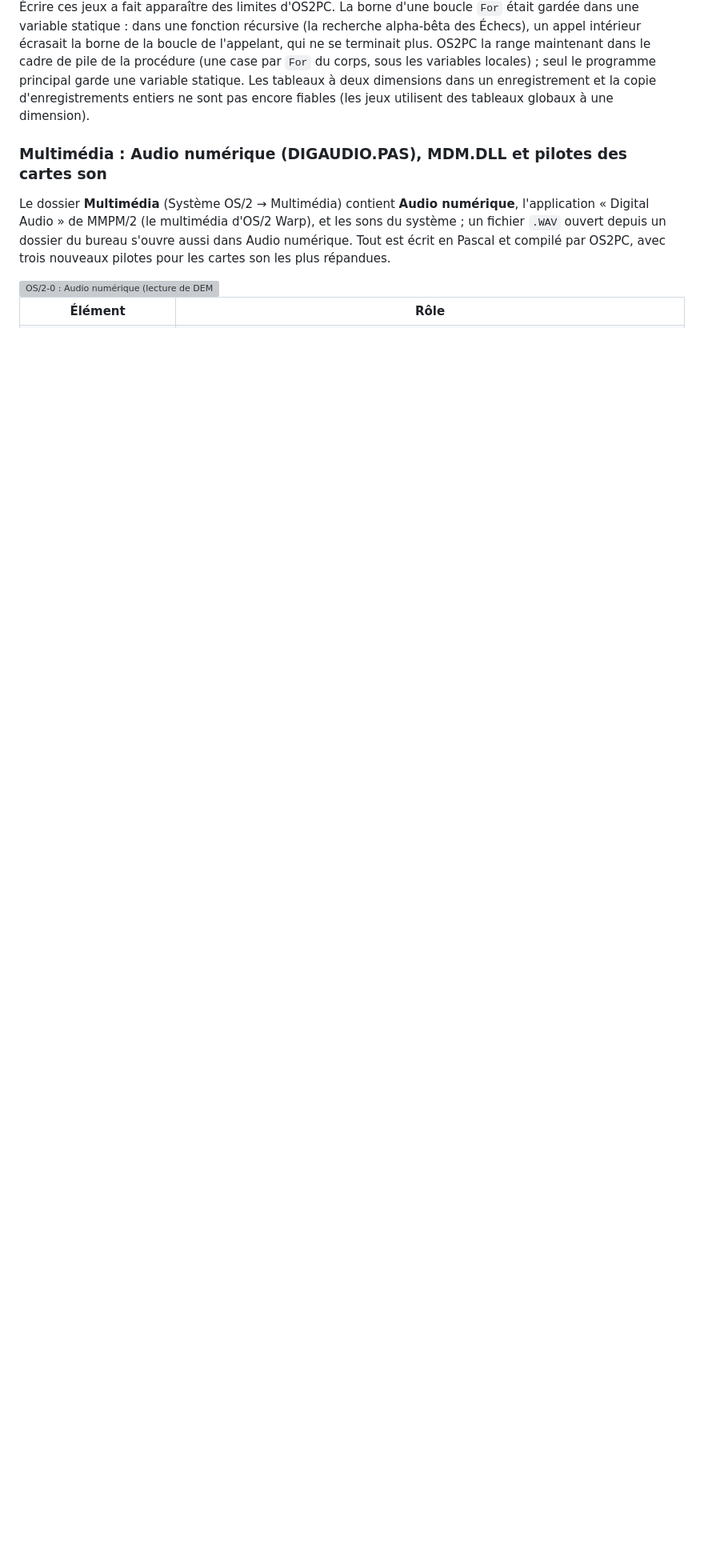
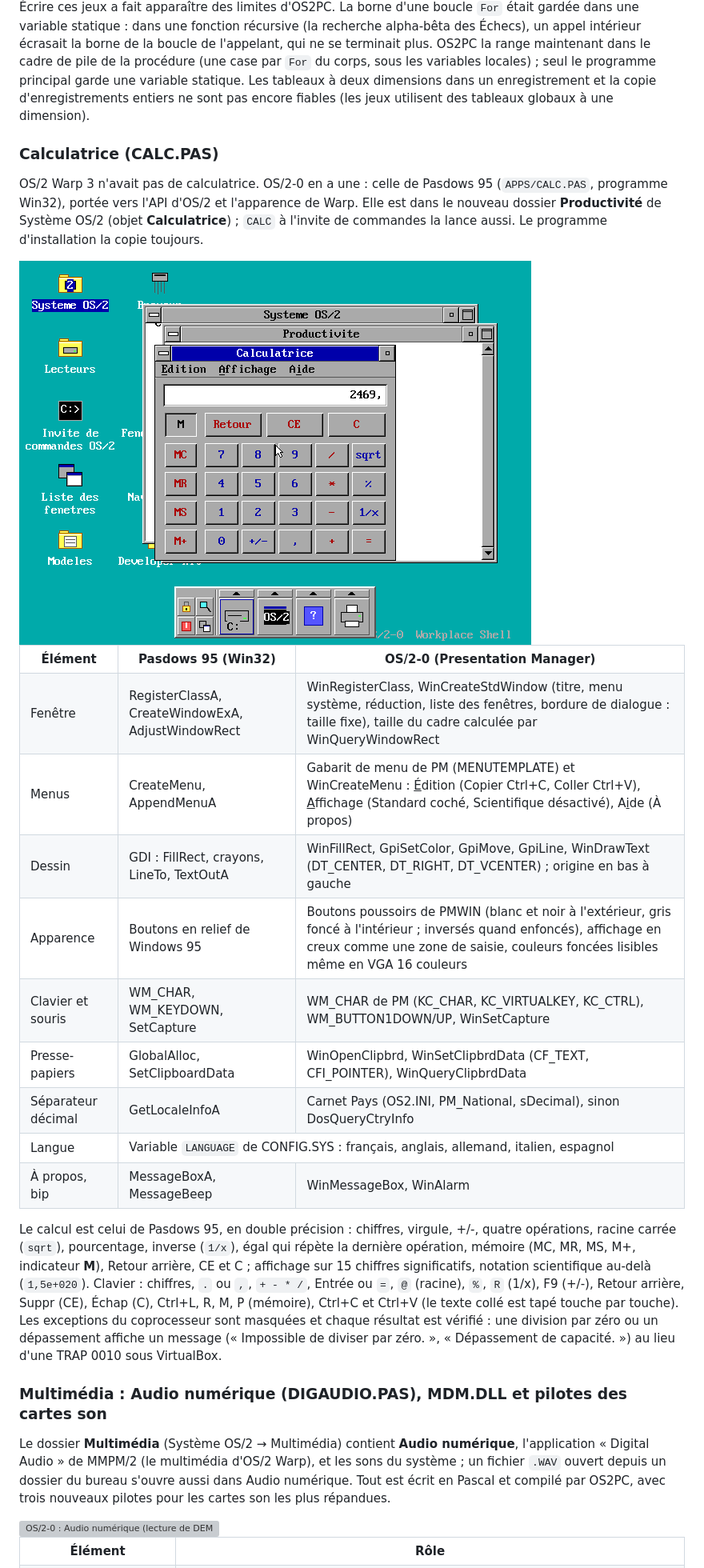
Before and after one commit to gladir/OS2-0, a Markdown page: README.md, the part around one of its changes. Shown at 80% size. GitHub-like rendering; pictures changed too: IMAGE/CALCULATRICE.png (added); blank space fills up the shorter version; grey boxes are pictures that could not be loaded.

Commit message:
Calculatrice (CALC.PAS) portee de Pasdows 95 vers PM ; dossier Productivite
OS/2 Warp 3 n'avait pas de calculatrice : celle de Pasdows 95 (Win32) est
portee vers l'API d'OS/2 (WinCreateStdWindow, gabarit de menu, WinFillRect,
GpiLine, WinDrawText, presse-papiers de PM, WinMessageBox, WinAlarm) avec
l'apparence de Warp (boutons poussoirs de PMWIN, affichage en creux).
Exceptions du coprocesseur masquees et resultats verifies : division par
zero et depassement donnent un message, pas de TRAP 0010. Separateur
decimal du carnet Pays, langue de LANGUAGE.

Bureau : dossier Productivite dans Systeme OS/2 (objet Calculatrice,
nouvelle icone) ; installation : CALC.EXE toujours copie ; BUILD, README
(capture), LISEZMOI.

Co-Authored-By: Claude Opus 5.5 <noreply@anthropic.com>
Claude-Session: https://claude.ai/code/session_019K9zRG3gLXy99zXSC8JFsa

```diff
--- a/README.md
+++ b/README.md
@@ -714,6 +718,27 @@ Comme OS/2 Warp 3, le bureau a un dossier <b>Jeux</b> (Système OS/2 → Jeux) a
 
 Écrire ces jeux a fait apparaître des limites d'OS2PC. La borne d'une boucle <code>For</code> était gardée dans une variable statique : dans une fonction récursive (la recherche alpha-bêta des Échecs), un appel intérieur écrasait la borne de la boucle de l'appelant, qui ne se terminait plus. OS2PC la range maintenant dans le cadre de pile de la procédure (une case par <code>For</code> du corps, sous les variables locales) ; seul le programme principal garde une variable statique. Les tableaux à deux dimensions dans un enregistrement et la copie d'enregistrements entiers ne sont pas encore fiables (les jeux utilisent des tableaux globaux à une dimension).
 
+<h3>Calculatrice (CALC.PAS)</h3>
+
+OS/2 Warp 3 n'avait pas de calculatrice. OS/2-0 en a une : celle de Pasdows 95 (<code>APPS/CALC.PAS</code>, programme Win32), portée vers l'API d'OS/2 et l'apparence de Warp. Elle est dans le nouveau dossier <b>Productivité</b> de Système OS/2 (objet <b>Calculatrice</b>) ; <code>CALC</code> à l'invite de commandes la lance aussi. Le programme d'installation la copie toujours.
+
+<img width="640" height="480" alt="OS/2-0 : la Calculatrice, ouverte depuis le dossier Productivité de Système OS/2" src="IMAGE/CALCULATRICE.png" />
+
+<table>
+	<tr><th>Élément</th><th>Pasdows 95 (Win32)</th><th>OS/2-0 (Presentation Manager)</th></tr>
+	<tr><td>Fenêtre</td><td>RegisterClassA, CreateWindowExA, AdjustWindowRect</td><td>WinRegisterClass, WinCreateStdWindow (titre, menu système, réduction, liste des fenêtres, bordure de dialogue : taille fixe), taille du cadre calculée par WinQueryWindowRect</td></tr>
+	<tr><td>Menus</td><td>CreateMenu, AppendMenuA</td><td>Gabarit de menu de PM (MENUTEMPLATE) et WinCreateMenu : <u>É</u>dition (Copier Ctrl+C, Coller Ctrl+V), <u>A</u>ffichage (Standard coché, Scientifique désactivé), A<u>i</u>de (À propos)</td></tr>
+	<tr><td>Dessin</td><td>GDI : FillRect, crayons, LineTo, TextOutA</td><td>WinFillRect, GpiSetColor, GpiMove, GpiLine, WinDrawText (DT_CENTER, DT_RIGHT, DT_VCENTER) ; origine en bas à gauche</td></tr>
+	<tr><td>Apparence</td><td>Boutons en relief de Windows 95</td><td>Boutons poussoirs de PMWIN (blanc et noir à l'extérieur, gris foncé à l'intérieur ; inversés quand enfoncés), affichage en creux comme une zone de saisie, couleurs foncées lisibles même en VGA 16 couleurs</td></tr>
+	<tr><td>Clavier et souris</td><td>WM_CHAR, WM_KEYDOWN, SetCapture</td><td>WM_CHAR de PM (KC_CHAR, KC_VIRTUALKEY, KC_CTRL), WM_BUTTON1DOWN/UP, WinSetCapture</td></tr>
+	<tr><td>Presse-papiers</td><td>GlobalAlloc, SetClipboardData</td><td>WinOpenClipbrd, WinSetClipbrdData (CF_TEXT, CFI_POINTER), WinQueryClipbrdData</td></tr>
+	<tr><td>Séparateur décimal</td><td>GetLocaleInfoA</td><td>Carnet Pays (OS2.INI, PM_National, sDecimal), sinon DosQueryCtryInfo</td></tr>
+	<tr><td>Langue</td><td colspan="2">Variable <code>LANGUAGE</code> de CONFIG.SYS : français, anglais, allemand, italien, espagnol</td></tr>
+	<tr><td>À propos, bip</td><td>MessageBoxA, MessageBeep</td><td>WinMessageBox, WinAlarm</td></tr>
+</table>
+
+Le calcul est celui de Pasdows 95, en double précision : chiffres, virgule, +/-, quatre opérations, racine carrée (<code>sqrt</code>), pourcentage, inverse (<code>1/x</code>), égal qui répète la dernière opération, mémoire (MC, MR, MS, M+, indicateur <b>M</b>), Retour arrière, CE et C ; affichage sur 15 chiffres significatifs, notation scientifique au-delà (<code>1,5e+020</code>). Clavier : chiffres, <code>.</code> ou <code>,</code>, <code>+ - * /</code>, Entrée ou <code>=</code>, <code>@</code> (racine), <code>%</code>, <code>R</code> (1/x), F9 (+/-), Retour arrière, Suppr (CE), Échap (C), Ctrl+L, R, M, P (mémoire), Ctrl+C et Ctrl+V (le texte collé est tapé touche par touche). Les exceptions du coprocesseur sont masquées et chaque résultat est vérifié : une division par zéro ou un dépassement affiche un message (« Impossible de diviser par zéro. », « Dépassement de capacité. ») au lieu d'une TRAP 0010 sous VirtualBox.
+
 <h3>Multimédia : Audio numérique (DIGAUDIO.PAS), MDM.DLL et pilotes des cartes son</h3>
 
 Le dossier <b>Multimédia</b> (Système OS/2 → Multimédia) contient <b>Audio numérique</b>, l'application « Digital Audio » de MMPM/2 (le multimédia d'OS/2 Warp), et les sons du système ; un fichier <code>.WAV</code> ouvert depuis un dossier du bureau s'ouvre aussi dans Audio numérique. Tout est écrit en Pascal et compilé par OS2PC, avec trois nouveaux pilotes pour les cartes son les plus répandues.
```
Also changed, not shown: other parts of README.md (+4 -0 lines), 9 other files.
